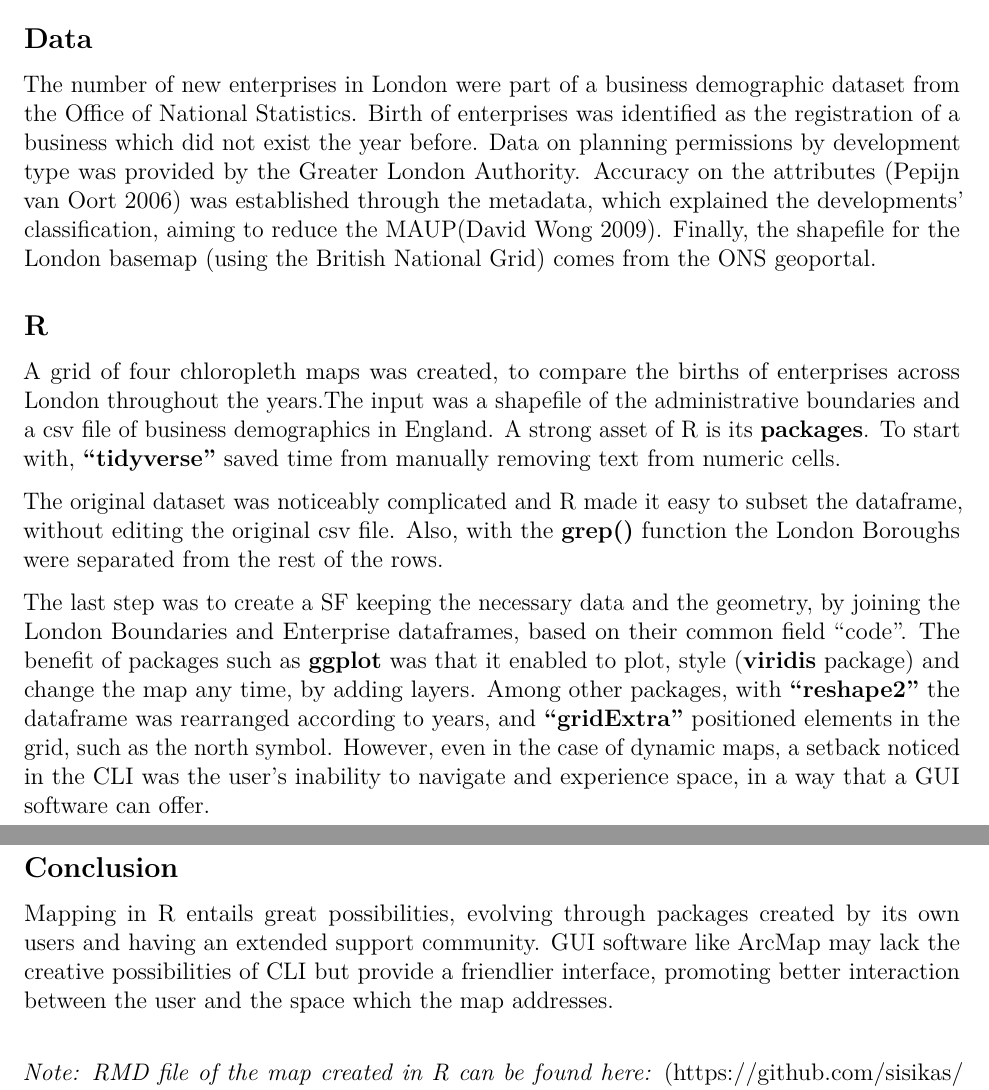
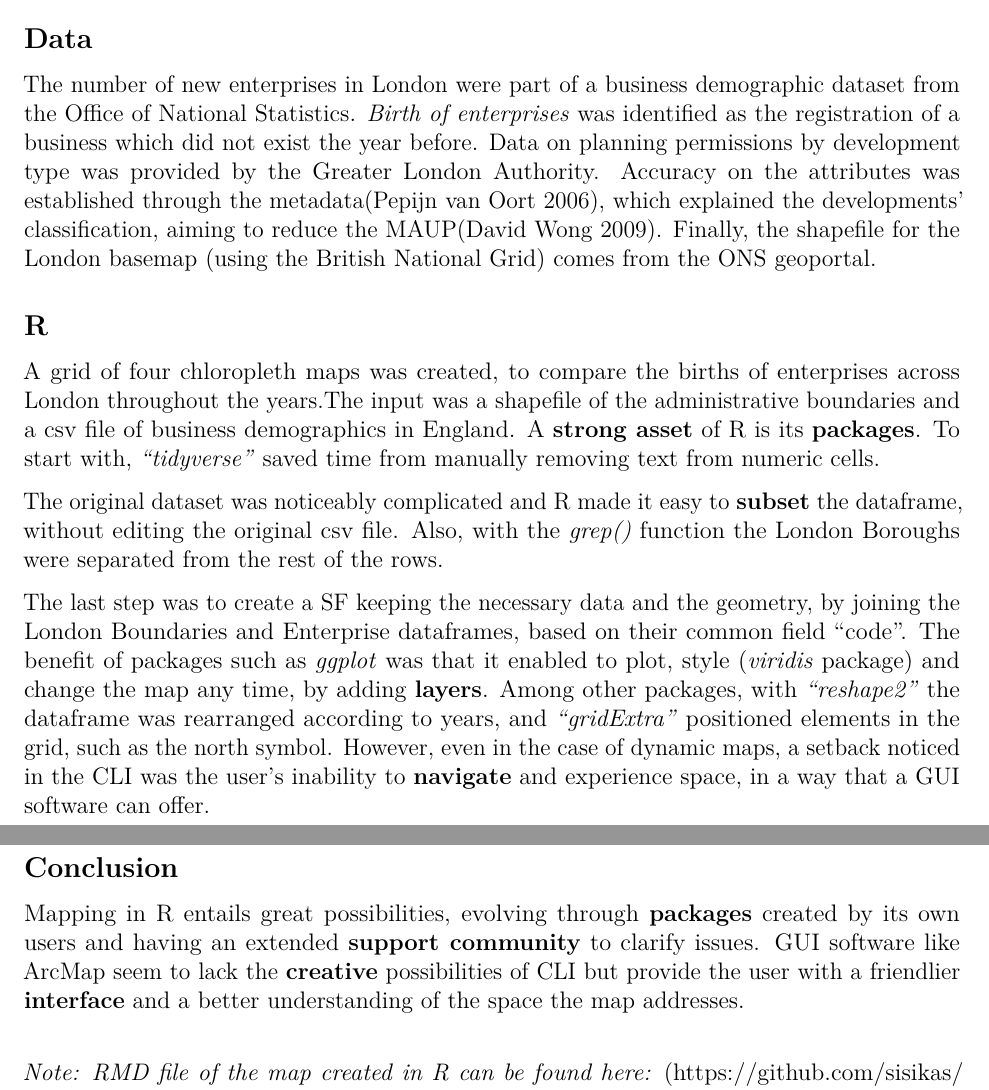
Before and after one commit to sisikas/gis_part1_assessment, an R Markdown document (assessment_part1.Rmd): two parts of pages 1 and 5 of 6, joined at a grey line, cut so that both start at the same text. The pictures show the output file assessment_part1.pdf that the author committed with the source.

Commit message:
RMD and PDF files

````diff
--- a/assessment_part1.Rmd
+++ b/assessment_part1.Rmd
@@ -20,16 +20,16 @@ This project presents the process of mapping new enterprises created in London b
 
 
 ##Data
-The number of new enterprises in London were part of a business demographic dataset from the Office of National Statistics. Birth of enterprises was identified as the registration of a business which did not exist the year before.
-Data on planning permissions by development type was provided by the Greater London Authority. Accuracy on the attributes [@pepijn_van_oort_spatial_2006] was established through the metadata, which explained the developments’ classification, aiming to reduce the MAUP[@david_wong_international_2009]. Finally, the shapefile for the London basemap (using the British National Grid) comes from the ONS geoportal.
+The number of new enterprises in London were part of a business demographic dataset from the Office of National Statistics. *Birth of enterprises* was identified as the registration of a business which did not exist the year before.
+Data on planning permissions by development type was provided by the Greater London Authority. Accuracy on the attributes was established through the metadata[@pepijn_van_oort_spatial_2006], which explained the developments’ classification, aiming to reduce the MAUP[@david_wong_international_2009]. Finally, the shapefile for the London basemap (using the British National Grid) comes from the ONS geoportal.
 
 ##R
-A grid of four chloropleth maps was created, to compare the births of enterprises across London throughout the years.The input was a shapefile of the administrative boundaries and a csv file of business demographics in England. A strong asset of R is its **packages**. To start with, **“tidyverse”** saved time from manually removing text from numeric cells.
+A grid of four chloropleth maps was created, to compare the births of enterprises across London throughout the years.The input was a shapefile of the administrative boundaries and a csv file of business demographics in England. A **strong asset** of R is its **packages**. To start with, *“tidyverse”* saved time from manually removing text from numeric cells.
 
-The original dataset was noticeably complicated and R made it easy to subset the dataframe, without editing the original csv file. Also, with the **grep()** function the London Boroughs were separated from the rest of the rows.
+The original dataset was noticeably complicated and R made it easy to **subset** the dataframe, without editing the original csv file. Also, with the *grep()* function the London Boroughs were separated from the rest of the rows.
 
 The last step was to create a SF keeping the necessary data and the geometry, by joining the London Boundaries and Enterprise dataframes, based on their common field “code”.
-The benefit of packages such as **ggplot** was that it enabled to plot, style (**viridis** package) and change the map any time, by adding layers. Among other packages, with **“reshape2”** the dataframe was rearranged according to years, and **“gridExtra”** positioned elements in the grid, such as the north symbol. However, even in the case of dynamic maps, a setback noticed in the CLI was the user’s inability to navigate and experience space, in a way that a GUI software can offer.
+The benefit of packages such as *ggplot* was that it enabled to plot, style (*viridis* package) and change the map any time, by adding **layers**. Among other packages, with *“reshape2”* the dataframe was rearranged according to years, and *“gridExtra”* positioned elements in the grid, such as the north symbol. However, even in the case of dynamic maps, a setback noticed in the CLI was the user’s inability to **navigate** and experience space, in a way that a GUI software can offer.
 
 
 ```{r echo=FALSE, fig.align="center", out.width='85%',fig.cap="Initial dataset, before cleanup and subsetting"}
@@ -85,7 +85,7 @@ knitr::include_graphics('C:/Users/User/Desktop/work/casa/0005 GIS/1. week 4 assi
 
 ##Conclusion
 
-Mapping in R entails great possibilities, evolving through packages created by its own users and having an extended support community. GUI software like ArcMap may lack the creative possibilities of CLI but provide a friendlier interface, promoting better interaction between the user and the space which the map addresses. \newline
+Mapping in R entails great possibilities, evolving through **packages** created by its own users and having an extended **support community** to clarify issues. GUI software like ArcMap seem to lack the **creative** possibilities of CLI but provide the user with a friendlier **interface** and a better understanding of the space the map addresses. \newline
 
 
 *Note: RMD file of the map created in R can be found here:* (https://github.com/sisikas/enterprises)
````
Also changed, not shown: assessment_part1.pdf, assessment_part1.Rmd (4 more changed lines).
